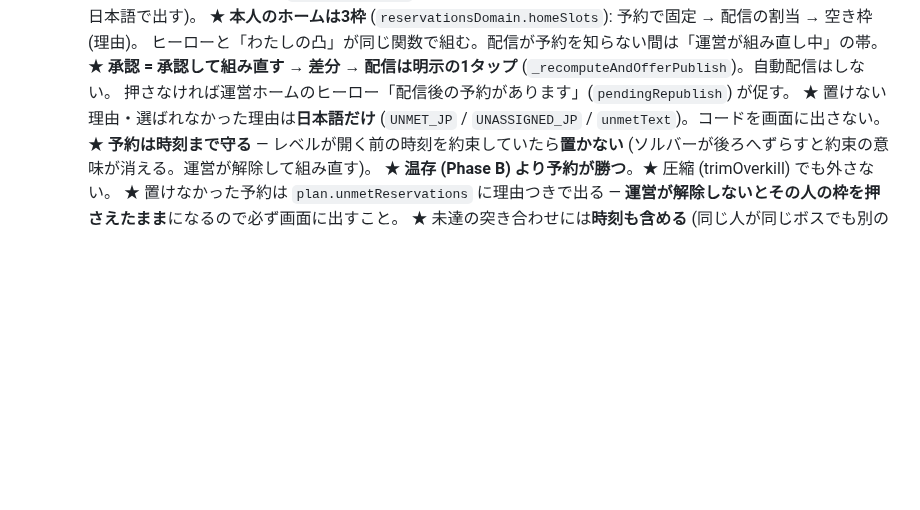
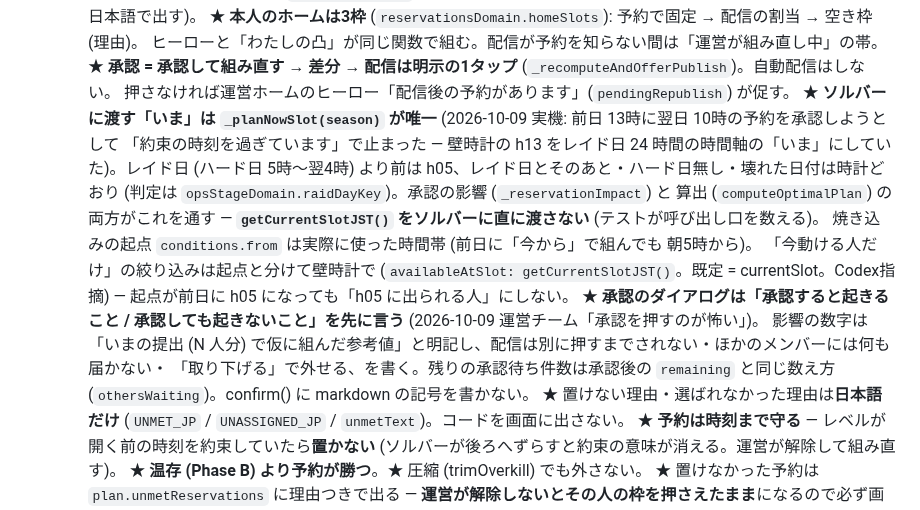
Before and after one commit to Furu1018/shirisu-pad, a Markdown page: CLAUDE.md, the part around the change. Rendered like a GitHub page; blank space fills up the shorter version.

Commit message:
引き継ぎ: 2026-10-09 (前日の承認バグ・承認ダイアログ・10/10 凍結・レイド後の TODO) を CLAUDE.md / ROADMAP に
Co-Authored-By: Claude Fable 5.1 <noreply@anthropic.com>

```diff
--- a/CLAUDE.md
+++ b/CLAUDE.md
@@ -260,6 +260,16 @@ rm -f .claude/hooks/.codex-on      # OFF
   ヒーローと「わたしの凸」が同じ関数で組む。配信が予約を知らない間は「運営が組み直し中」の帯。
   ★ **承認 = 承認して組み直す → 差分 → 配信は明示の1タップ** (`_recomputeAndOfferPublish`)。自動配信はしない。
   押さなければ運営ホームのヒーロー「配信後の予約があります」(`pendingRepublish`) が促す。
+  ★ **ソルバーに渡す「いま」は `_planNowSlot(season)` が唯一** (2026-10-09 実機: 前日 13時に翌日 10時の予約を承認しようとして
+  「約束の時刻を過ぎています」で止まった — 壁時計の h13 をレイド日 24 時間の時間軸の「いま」にしていた)。レイド日 (ハード日 5時〜翌4時) より前は
+  h05、レイド日とそのあと・ハード日無し・壊れた日付は時計どおり (判定は `opsStageDomain.raidDayKey`)。承認の影響 (`_reservationImpact`) と
+  算出 (`computeOptimalPlan`) の両方がこれを通す — **`getCurrentSlotJST()` をソルバーに直に渡さない** (テストが呼び出し口を数える)。
+  焼き込みの起点 `conditions.from` は実際に使った時間帯 (前日に「今から」で組んでも 朝5時から)。
+  「今動ける人だけ」の絞り込みは起点と分けて壁時計で (`availableAtSlot: getCurrentSlotJST()`。既定 = currentSlot。Codex指摘) —
+  起点が前日に h05 になっても「h05 に出られる人」にしない。
+  ★ **承認のダイアログは「承認すると起きること / 承認しても起きないこと」を先に言う** (2026-10-09 運営チーム「承認を押すのが怖い」)。
+  影響の数字は「いまの提出 (N 人分) で仮に組んだ参考値」と明記し、配信は別に押すまでされない・ほかのメンバーには何も届かない・
+  「取り下げる」で外せる、を書く。残りの承認待ち件数は承認後の `remaining` と同じ数え方 (`othersWaiting`)。confirm() に markdown の記号を書かない。
   ★ 置けない理由・選ばれなかった理由は**日本語だけ** (`UNMET_JP` / `UNASSIGNED_JP` / `unmetText`)。コードを画面に出さない。
   ★ **予約は時刻まで守る** — レベルが開く前の時刻を約束していたら**置かない**
   (ソルバーが後ろへずらすと約束の意味が消える。運営が解除して組み直す)。
```
Also changed, not shown: ROADMAP.md (+20 -5 lines).
